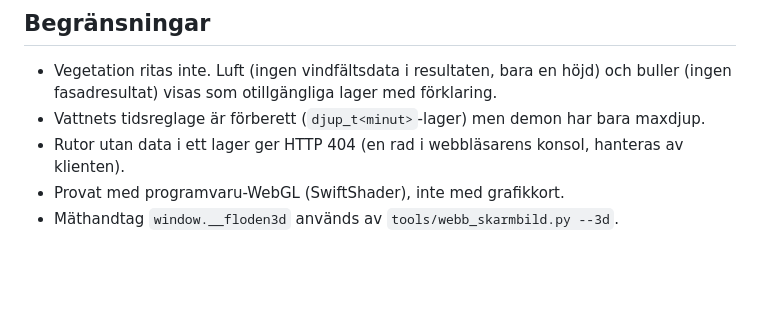
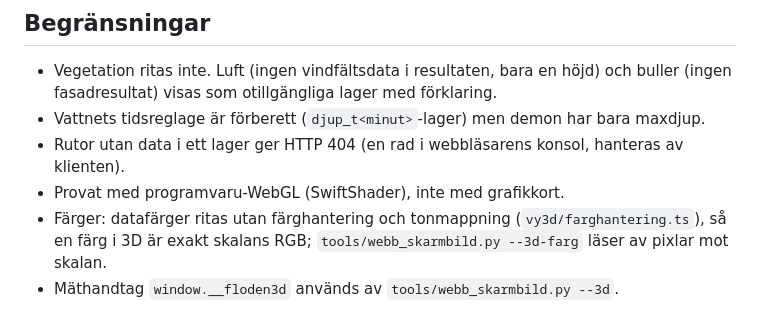
Before and after one commit to joelberring/floden, a Markdown page: docs/WEBB3D.md, the part around the change. Rendered like a GitHub page; blank space fills up the shorter version.

```diff
--- a/docs/WEBB3D.md
+++ b/docs/WEBB3D.md
@@ -49,4 +49,5 @@ bara några tiotal rutor åt gången. Byggnader hämtas i dag för hela området
 - Vattnets tidsreglage är förberett (`djup_t<minut>`-lager) men demon har bara maxdjup.
 - Rutor utan data i ett lager ger HTTP 404 (en rad i webbläsarens konsol, hanteras av klienten).
 - Provat med programvaru-WebGL (SwiftShader), inte med grafikkort.
+- Färger: datafärger ritas utan färghantering och tonmappning (`vy3d/farghantering.ts`), så en färg i 3D är exakt skalans RGB; `tools/webb_skarmbild.py --3d-farg` läser av pixlar mot skalan.
 - Mäthandtag `window.__floden3d` används av `tools/webb_skarmbild.py --3d`.
```
Also changed, not shown: STATUS.md (+1 -0 lines), docs/bilder/3d-vsc-fasader.png, 5 other files.
